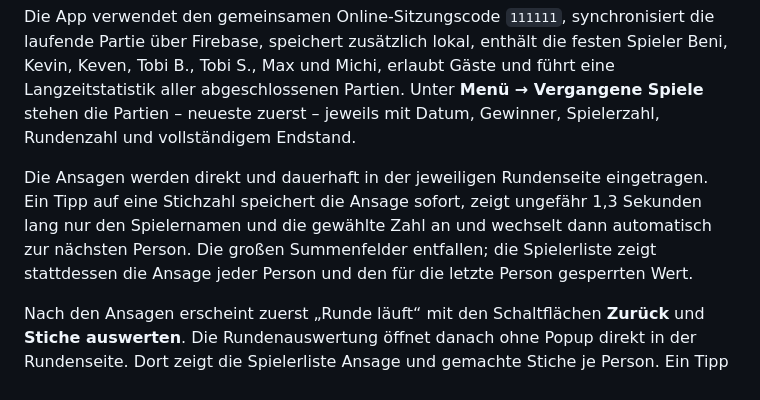
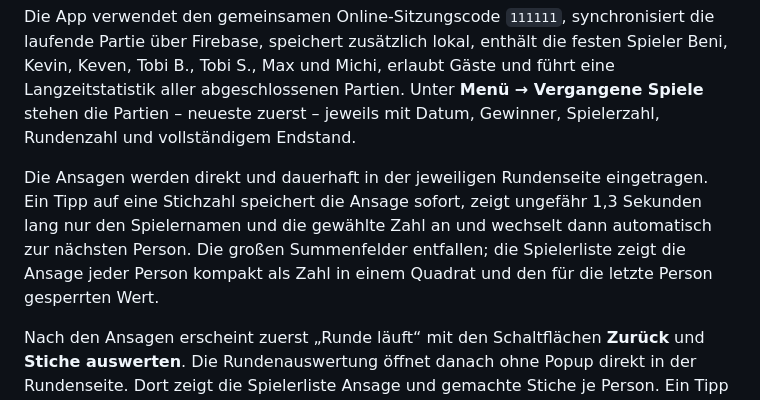
Before and after one commit to beni711/Bruno, a Markdown page: README.md, the part around the change. GitHub-like rendering.

Commit message:
Zahlenquadrate dokumentieren

```diff
--- a/README.md
+++ b/README.md
@@ -4,7 +4,7 @@ Eine kleine, installierbare Web-App zum Zählen von Ansagen, Stichen und Punkten
 
 Die App verwendet den gemeinsamen Online-Sitzungscode `111111`, synchronisiert die laufende Partie über Firebase, speichert zusätzlich lokal, enthält die festen Spieler Beni, Kevin, Keven, Tobi B., Tobi S., Max und Michi, erlaubt Gäste und führt eine Langzeitstatistik aller abgeschlossenen Partien. Unter **Menü → Vergangene Spiele** stehen die Partien – neueste zuerst – jeweils mit Datum, Gewinner, Spielerzahl, Rundenzahl und vollständigem Endstand.
 
-Die Ansagen werden direkt und dauerhaft in der jeweiligen Rundenseite eingetragen. Ein Tipp auf eine Stichzahl speichert die Ansage sofort, zeigt ungefähr 1,3 Sekunden lang nur den Spielernamen und die gewählte Zahl an und wechselt dann automatisch zur nächsten Person. Die großen Summenfelder entfallen; die Spielerliste zeigt stattdessen die Ansage jeder Person und den für die letzte Person gesperrten Wert.
+Die Ansagen werden direkt und dauerhaft in der jeweiligen Rundenseite eingetragen. Ein Tipp auf eine Stichzahl speichert die Ansage sofort, zeigt ungefähr 1,3 Sekunden lang nur den Spielernamen und die gewählte Zahl an und wechselt dann automatisch zur nächsten Person. Die großen Summenfelder entfallen; die Spielerliste zeigt die Ansage jeder Person kompakt als Zahl in einem Quadrat und den für die letzte Person gesperrten Wert.
 
 Nach den Ansagen erscheint zuerst „Runde läuft“ mit den Schaltflächen **Zurück** und **Stiche auswerten**. Die Rundenauswertung öffnet danach ohne Popup direkt in der Rundenseite. Dort zeigt die Spielerliste Ansage und gemachte Stiche je Person. Ein Tipp auf die tatsächlich gemachten Stiche wechselt sofort weiter; sobald alle verfügbaren Stiche verteilt sind, werden offene Ergebnisse mit 0 ergänzt und die Punkte direkt berechnet.
 
```
